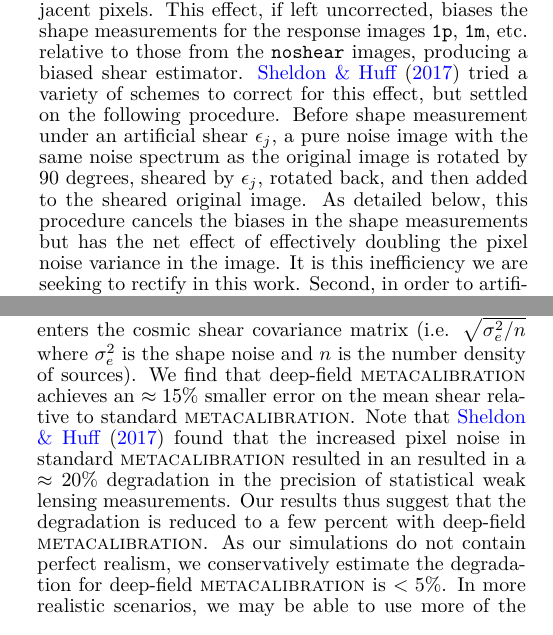
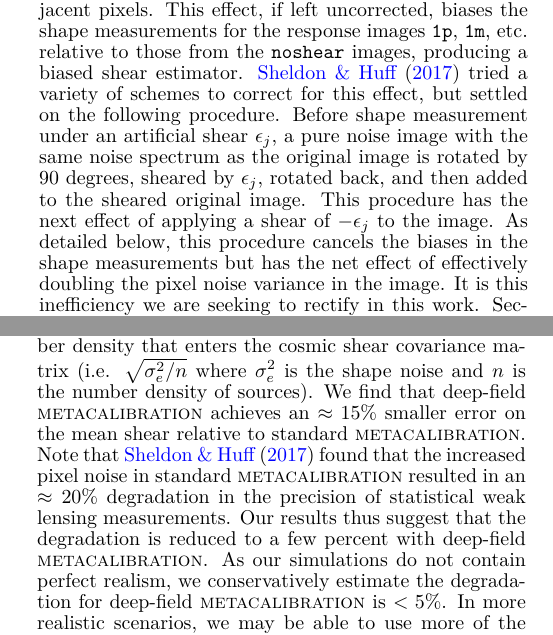
Before and after one commit to beckermr/deep-metacal-paper, a LaTeX document (deepfieldmcal.tex): two parts of the columns of pages 3 and 9 of 12, joined at a grey line, cut so that both start at the same text. Compiled offline with pdfLaTeX.

Commit message:
Update deepfieldmcal.tex

```diff
--- a/deepfieldmcal.tex
+++ b/deepfieldmcal.tex
@@ -286,7 +286,8 @@ for the response images \texttt{1p}, \texttt{1m}, etc. relative to those from th
 variety of schemes to correct for this effect, but settled on the following procedure.
 Before shape measurement under an artificial shear $\epsilon_j$, a pure noise image with
 the same noise spectrum as the original image is rotated by 90 degrees, sheared by
-$\epsilon_j$, rotated back, and then added to the sheared original image. As detailed
+$\epsilon_j$, rotated back, and then added to the sheared original image. This procedure
+has the next effect of applying a shear of $-\epsilon_j$ to the image. As detailed
 below, this procedure cancels the biases in the shape measurements but has the net
 effect of effectively doubling the pixel noise variance in the image. It is this
 inefficiency we are seeking to rectify in this work. Second, in order to artificially
@@ -857,7 +858,7 @@ $\sqrt{\sigma_e^2/n}$ where $\sigma_e^2$ is the shape noise and $n$ is the numbe
 of sources). We find that deep-field \mcal achieves an $\approx15\%$ smaller
 error on the mean shear relative to standard \mcal.  Note that
 \citet{SheldonMcal2017} found that the increased pixel noise in standard
-\mcal resulted in an resulted in a $\approx 20\%$ degradation in the precision of
+\mcal resulted in an $\approx 20\%$ degradation in the precision of
 statistical weak lensing measurements.  Our results thus suggest that the degradation
 is reduced to a few percent with deep-field \mcal.  As our simulations do
 not contain perfect realism, we conservatively estimate the degradation for deep-field
```
